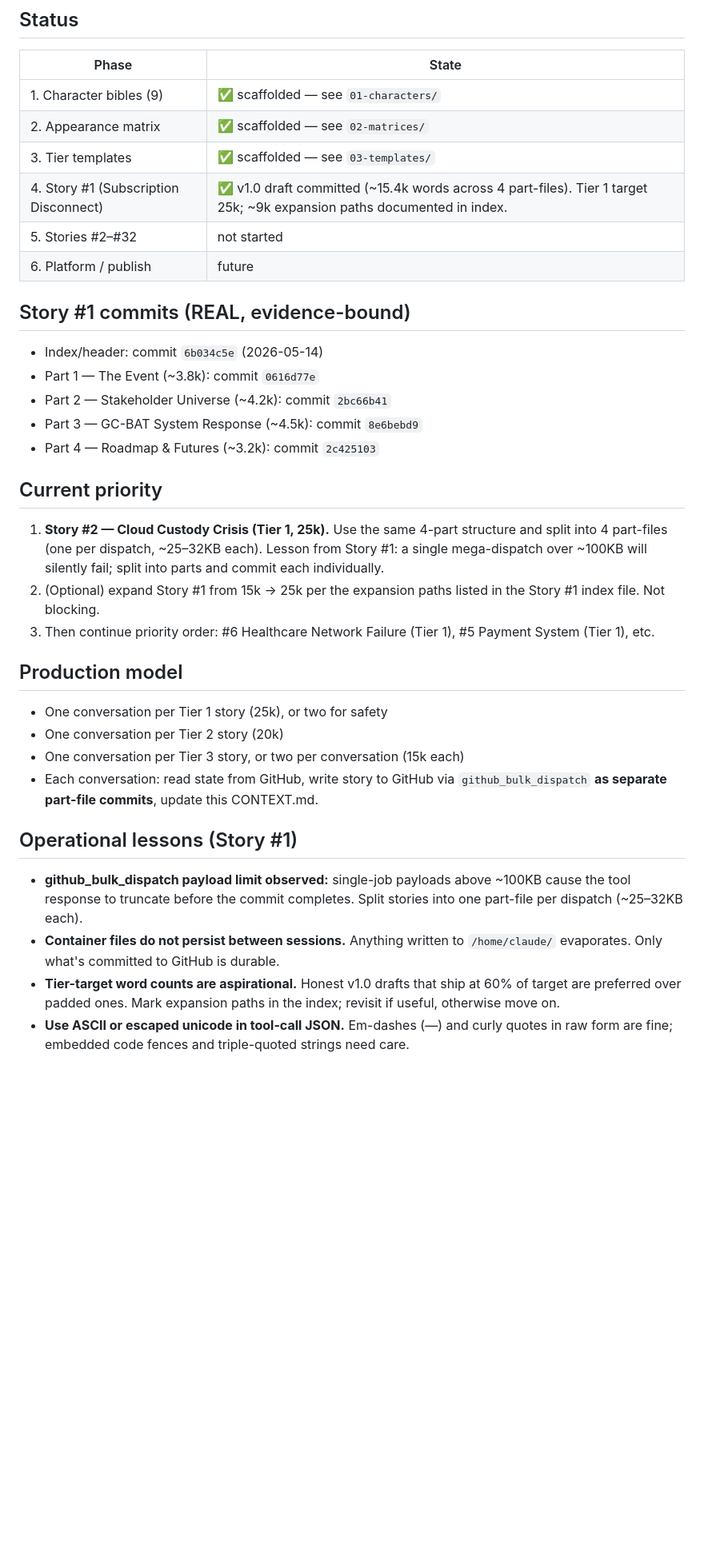
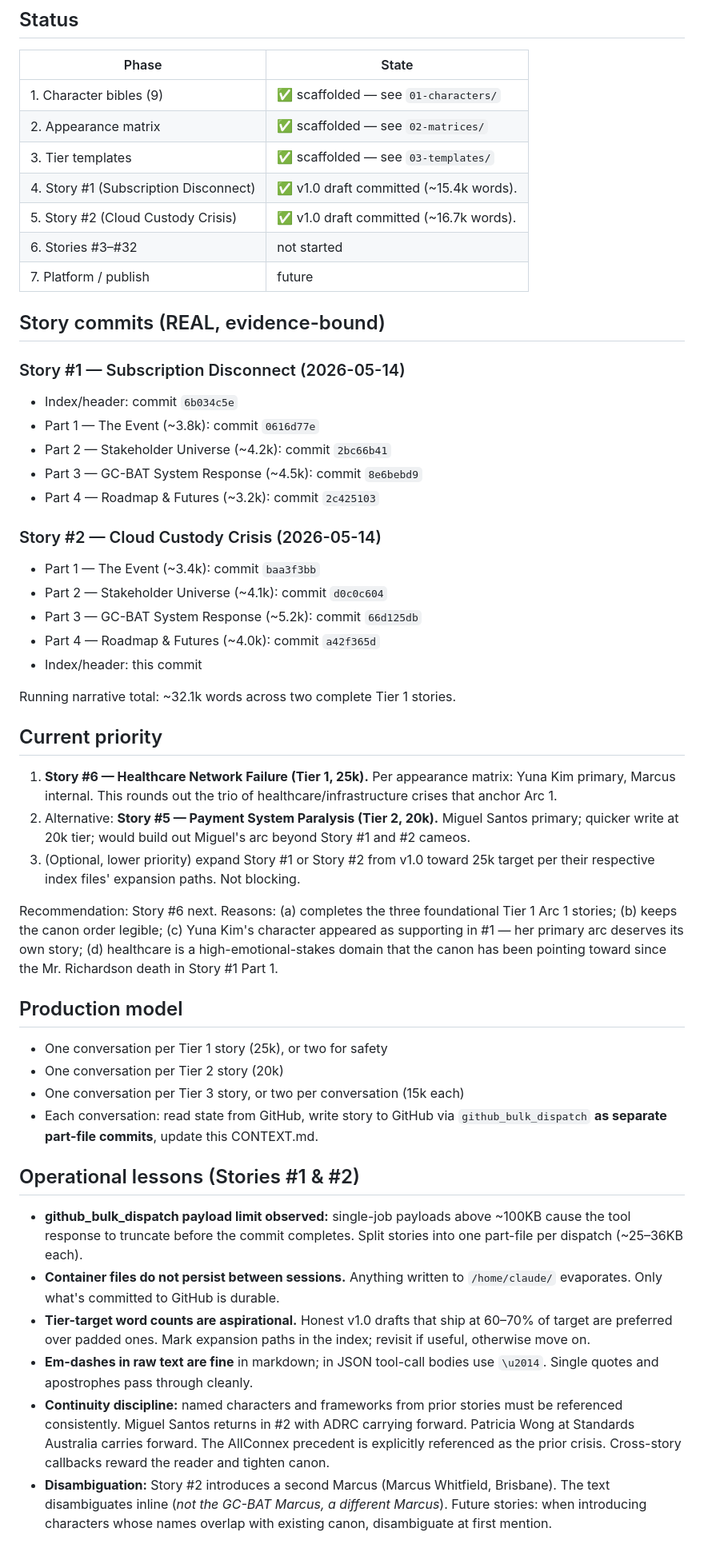
Before and after one commit to TML-4PM/tech4humanity-books, a Markdown page: gcbat-vignettes/CONTEXT.md, the part around one of its changes. Shown at 80% size. Rendered like a GitHub page; blank space fills up the shorter version.

Commit message:
context: Story #2 v1.0 complete — all 4 parts committed, status updated

```diff
--- a/gcbat-vignettes/CONTEXT.md
+++ b/gcbat-vignettes/CONTEXT.md
@@ -19,23 +19,36 @@ New Claude session reads state via `github_file_read` on the T4H bridge. No past
 | 1. Character bibles (9) | ✅ scaffolded — see `01-characters/` |
 | 2. Appearance matrix | ✅ scaffolded — see `02-matrices/` |
 | 3. Tier templates | ✅ scaffolded — see `03-templates/` |
-| 4. Story #1 (Subscription Disconnect) | ✅ v1.0 draft committed (~15.4k words across 4 part-files). Tier 1 target 25k; ~9k expansion paths documented in index. |
-| 5. Stories #2–#32 | not started |
-| 6. Platform / publish | future |
+| 4. Story #1 (Subscription Disconnect) | ✅ v1.0 draft committed (~15.4k words). |
+| 5. Story #2 (Cloud Custody Crisis) | ✅ v1.0 draft committed (~16.7k words). |
+| 6. Stories #3–#32 | not started |
+| 7. Platform / publish | future |
 
-## Story #1 commits (REAL, evidence-bound)
+## Story commits (REAL, evidence-bound)
 
-- Index/header: commit `6b034c5e` (2026-05-14)
+### Story #1 — Subscription Disconnect (2026-05-14)
+- Index/header: commit `6b034c5e`
 - Part 1 — The Event (~3.8k): commit `0616d77e`
 - Part 2 — Stakeholder Universe (~4.2k): commit `2bc66b41`
 - Part 3 — GC-BAT System Response (~4.5k): commit `8e6bebd9`
 - Part 4 — Roadmap & Futures (~3.2k): commit `2c425103`
 
+### Story #2 — Cloud Custody Crisis (2026-05-14)
+- Part 1 — The Event (~3.4k): commit `baa3f3bb`
+- Part 2 — Stakeholder Universe (~4.1k): commit `d0c0c604`
+- Part 3 — GC-BAT System Response (~5.2k): commit `66d125db`
+- Part 4 — Roadmap & Futures (~4.0k): commit `a42f365d`
+- Index/header: this commit
+
+Running narrative total: ~32.1k words across two complete Tier 1 stories.
+
 ## Current priority
 
-1. **Story #2 — Cloud Custody Crisis (Tier 1, 25k).** Use the same 4-part structure and split into 4 part-files (one per dispatch, ~25–32KB each). Lesson from Story #1: a single mega-dispatch over ~100KB will silently fail; split into parts and commit each individually.
-2. (Optional) expand Story #1 from 15k → 25k per the expansion paths listed in the Story #1 index file. Not blocking.
-3. Then continue priority order: #6 Healthcare Network Failure (Tier 1), #5 Payment System (Tier 1), etc.
+1. **Story #6 — Healthcare Network Failure (Tier 1, 25k).** Per appearance matrix: Yuna Kim primary, Marcus internal. This rounds out the trio of healthcare/infrastructure crises that anchor Arc 1.
+2. Alternative: **Story #5 — Payment System Paralysis (Tier 2, 20k).** Miguel Santos primary; quicker write at 20k tier; would build out Miguel's arc beyond Story #1 and #2 cameos.
+3. (Optional, lower priority) expand Story #1 or Story #2 from v1.0 toward 25k target per their respective index files' expansion paths. Not blocking.
+
+Recommendation: Story #6 next. Reasons: (a) completes the three foundational Tier 1 Arc 1 stories; (b) keeps the canon order legible; (c) Yuna Kim's character appeared as supporting in #1 — her primary arc deserves its own story; (d) healthcare is a high-emotional-stakes domain that the canon has been pointing toward since the Mr. Richardson death in Story #1 Part 1.
 
 ## Production model
 
@@ -44,10 +57,12 @@ New Claude session reads state via `github_file_read` on the T4H bridge. No past
 - One conversation per Tier 3 story, or two per conversation (15k each)
 - Each conversation: read state from GitHub, write story to GitHub via `github_bulk_dispatch` **as separate part-file commits**, update this CONTEXT.md.
 
-## Operational lessons (Story #1)
+## Operational lessons (Stories #1 & #2)
 
-- **github_bulk_dispatch payload limit observed:** single-job payloads above ~100KB cause the tool response to truncate before the commit completes. Split stories into one part-file per dispatch (~25–32KB each).
+- **github_bulk_dispatch payload limit observed:** single-job payloads above ~100KB cause the tool response to truncate before the commit completes. Split stories into one part-file per dispatch (~25–36KB each).
 - **Container files do not persist between sessions.** Anything written to `/home/claude/` evaporates. Only what's committed to GitHub is durable.
-- **Tier-target word counts are aspirational.** Honest v1.0 drafts that ship at 60% of target are preferred over padded ones. Mark expansion paths in the index; revisit if useful, otherwise move on.
-- **Use ASCII or escaped unicode in tool-call JSON.** Em-dashes (—) and curly quotes in raw form are fine; embedded code fences and triple-quoted strings need care.
+- **Tier-target word counts are aspirational.** Honest v1.0 drafts that ship at 60–70% of target are preferred over padded ones. Mark expansion paths in the index; revisit if useful, otherwise move on.
+- **Em-dashes in raw text are fine** in markdown; in JSON tool-call bodies use `\u2014`. Single quotes and apostrophes pass through cleanly.
+- **Continuity discipline:** named characters and frameworks from prior stories must be referenced consistently. Miguel Santos returns in #2 with ADRC carrying forward. Patricia Wong at Standards Australia carries forward. The AllConnex precedent is explicitly referenced as the prior crisis. Cross-story callbacks reward the reader and tighten canon.
+- **Disambiguation:** Story #2 introduces a second Marcus (Marcus Whitfield, Brisbane). The text disambiguates inline (*not the GC-BAT Marcus, a different Marcus*). Future stories: when introducing characters whose names overlap with existing canon, disambiguate at first mention.
 
```
Also changed, not shown: other parts of gcbat-vignettes/CONTEXT.md (+16 -8 lines).
